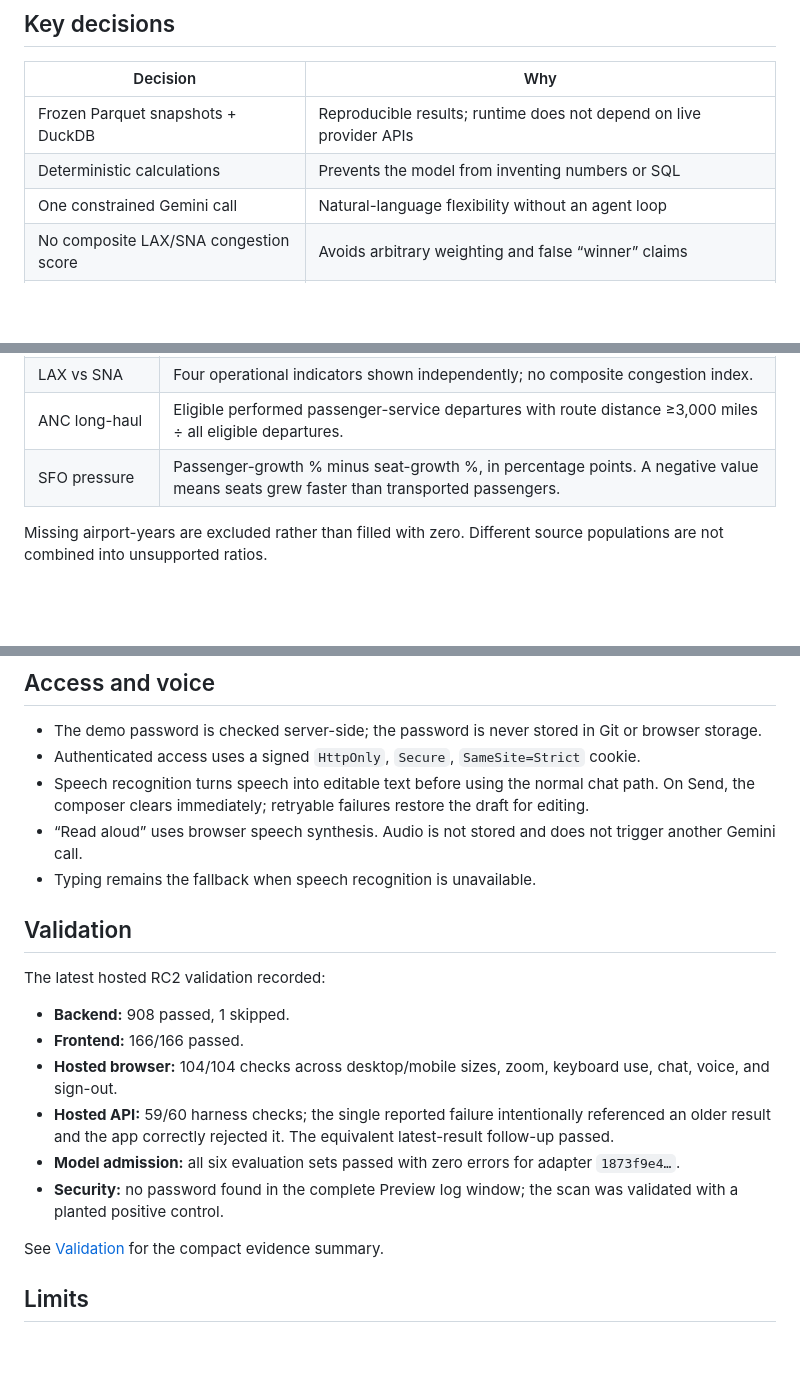
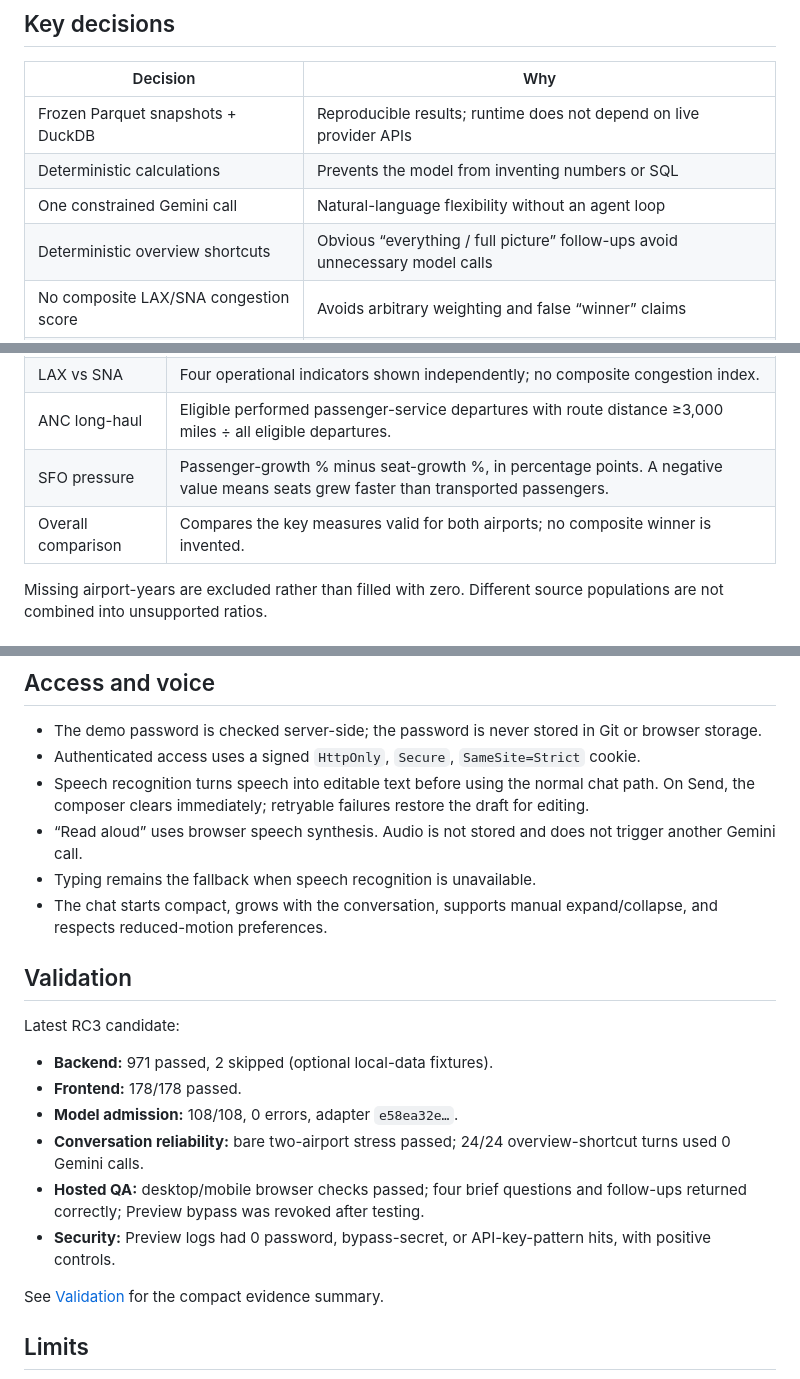
Before and after one commit to Bar-Bettash/deloitte-home-assignment, a Markdown page: README.md, 3 parts joined by grey strips. GitHub-like rendering; blank space fills up the shorter version.

Commit message:
docs: align concise docs with RC3 candidate

```diff
--- a/README.md
+++ b/README.md
@@ -43,6 +43,7 @@ flowchart LR
 | Frozen Parquet snapshots + DuckDB | Reproducible results; runtime does not depend on live provider APIs |
 | Deterministic calculations | Prevents the model from inventing numbers or SQL |
 | One constrained Gemini call | Natural-language flexibility without an agent loop |
+| Deterministic overview shortcuts | Obvious “everything / full picture” follow-ups avoid unnecessary model calls |
 | No composite LAX/SNA congestion score | Avoids arbitrary weighting and false “winner” claims |
 | Signed stateless result context | Follow-ups work on serverless instances without a session database |
 | Browser-native voice | Adds the optional voice experience without changing the analytics path |
@@ -56,6 +57,7 @@ flowchart LR
 | LAX vs SNA | Four operational indicators shown independently; no composite congestion index. |
 | ANC long-haul | Eligible performed passenger-service departures with route distance ≥3,000 miles ÷ all eligible departures. |
 | SFO pressure | Passenger-growth % minus seat-growth %, in percentage points. A negative value means seats grew faster than transported passengers. |
+| Overall comparison | Compares the key measures valid for both airports; no composite winner is invented. |
 
 Missing airport-years are excluded rather than filled with zero. Different source populations are not combined into unsupported ratios.
 
@@ -78,17 +80,18 @@ Default results compare **CY2024 → CY2025** using the accepted `annual-2025-r1
 - Speech recognition turns speech into editable text before using the normal chat path. On Send, the composer clears immediately; retryable failures restore the draft for editing.
 - “Read aloud” uses browser speech synthesis. Audio is not stored and does not trigger another Gemini call.
 - Typing remains the fallback when speech recognition is unavailable.
+- The chat starts compact, grows with the conversation, supports manual expand/collapse, and respects reduced-motion preferences.
 
 ## Validation
 
-The latest hosted RC2 validation recorded:
+Latest RC3 candidate:
 
-- **Backend:** 908 passed, 1 skipped.
-- **Frontend:** 166/166 passed.
-- **Hosted browser:** 104/104 checks across desktop/mobile sizes, zoom, keyboard use, chat, voice, and sign-out.
-- **Hosted API:** 59/60 harness checks; the single reported failure intentionally referenced an older result and the app correctly rejected it. The equivalent latest-result follow-up passed.
-- **Model admission:** all six evaluation sets passed with zero errors for adapter `1873f9e4…`.
-- **Security:** no password found in the complete Preview log window; the scan was validated with a planted positive control.
+- **Backend:** 971 passed, 2 skipped (optional local-data fixtures).
+- **Frontend:** 178/178 passed.
+- **Model admission:** 108/108, 0 errors, adapter `e58ea32e…`.
+- **Conversation reliability:** bare two-airport stress passed; 24/24 overview-shortcut turns used 0 Gemini calls.
+- **Hosted QA:** desktop/mobile browser checks passed; four brief questions and follow-ups returned correctly; Preview bypass was revoked after testing.
+- **Security:** Preview logs had 0 password, bypass-secret, or API-key-pattern hits, with positive controls.
 
 See [Validation](docs/VALIDATION.md) for the compact evidence summary.
 
```
